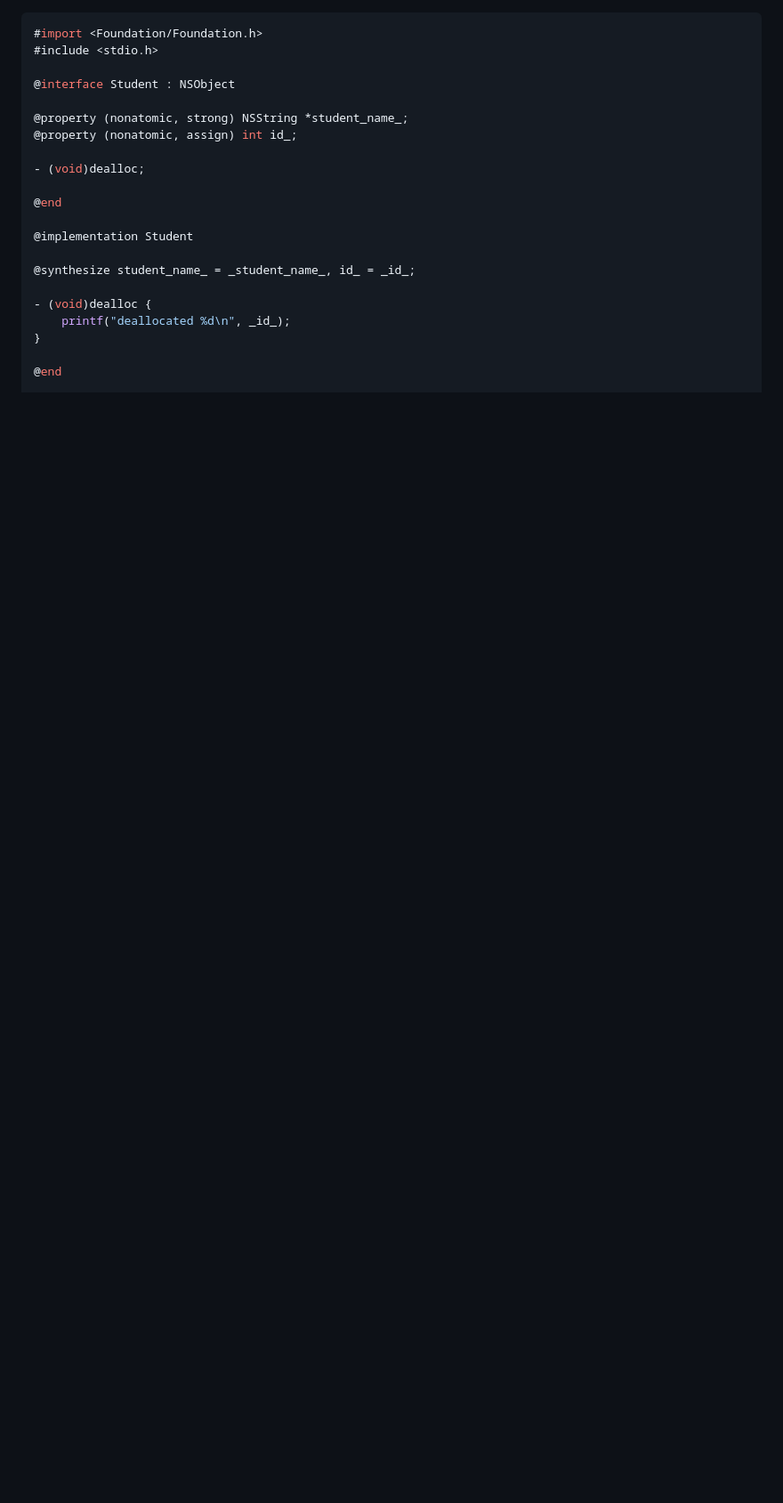
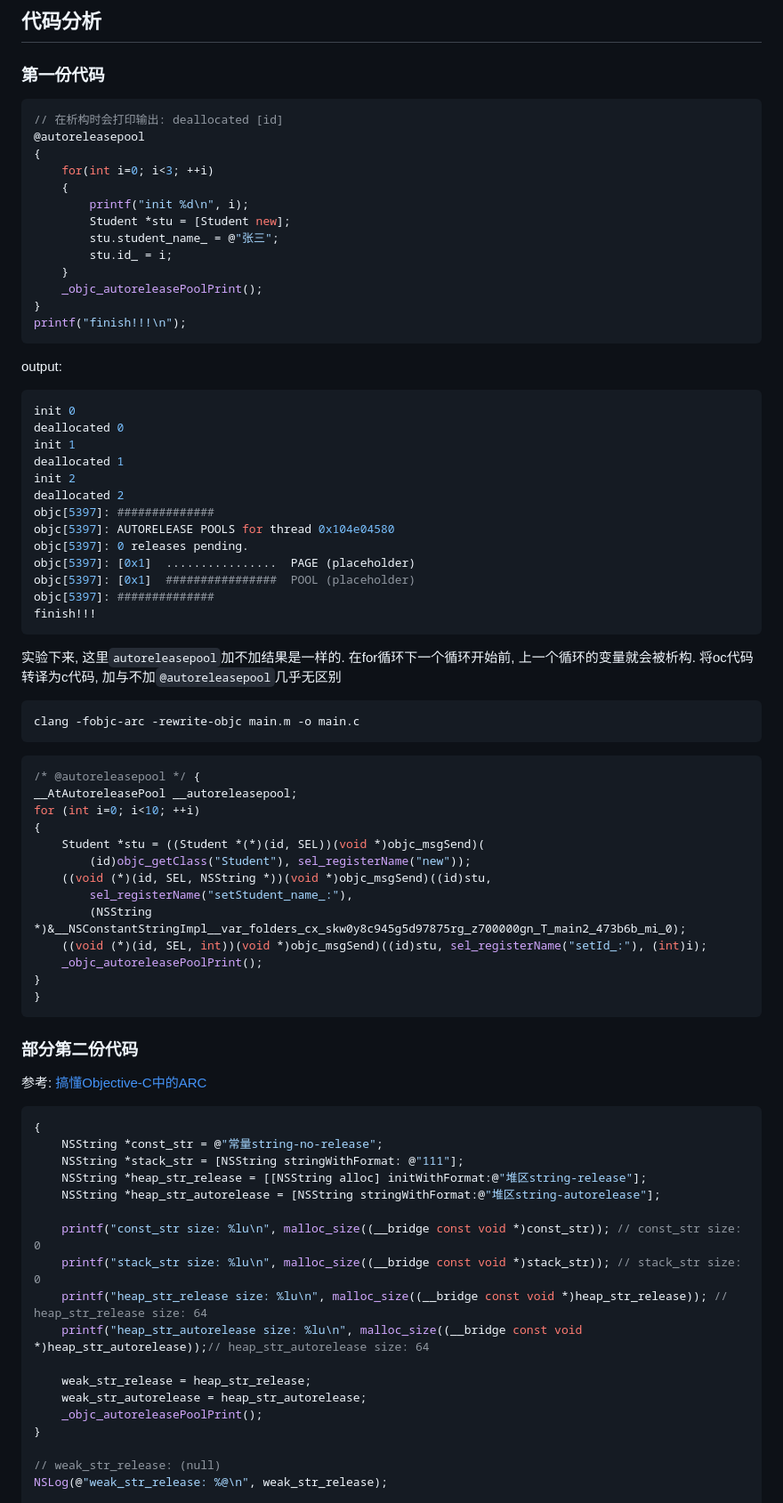
Before and after one commit to wegatron/zsw_note_v1, a Markdown page: autoreleasepool.md, the part around the change printed below. Shown: that part at 89% size. Rendered like a GitHub page; blank space fills up the shorter version.

Commit message:
update autoreleasepool note

````diff
--- a/autoreleasepool.md
+++ b/autoreleasepool.md
@@ -1,23 +1,76 @@
+## 代码分析
+### 第一份代码
 ```c++
-#import <Foundation/Foundation.h>
-#include <stdio.h>
+// 在析构时会打印输出: deallocated [id]
+@autoreleasepool
+{
+    for(int i=0; i<3; ++i)
+    {
+        printf("init %d\n", i);
+        Student *stu = [Student new];
+        stu.student_name_ = @"张三";
+        stu.id_ = i;
+    }
+    _objc_autoreleasePoolPrint();
+}
+printf("finish!!!\n");
+```
 
-@interface Student : NSObject
+output:
+```bash
+init 0
+deallocated 0
+init 1
+deallocated 1
+init 2
+deallocated 2
+objc[5397]: ##############
+objc[5397]: AUTORELEASE POOLS for thread 0x104e04580
+objc[5397]: 0 releases pending.
+objc[5397]: [0x1]  ................  PAGE (placeholder)
+objc[5397]: [0x1]  ################  POOL (placeholder)
+objc[5397]: ##############
+finish!!!
+```
+实验下来, 这里`autoreleasepool`加不加结果是一样的. 在for循环下一个循环开始前, 上一个循环的变量就会被析构.
+将oc代码转译为c代码, 加与不加`@autoreleasepool`几乎无区别
+```bash
+clang -fobjc-arc -rewrite-objc main.m -o main.c
+```
+```c
+/* @autoreleasepool */ {
+__AtAutoreleasePool __autoreleasepool;
+for (int i=0; i<10; ++i)
+{
+    Student *stu = ((Student *(*)(id, SEL))(void *)objc_msgSend)(
+        (id)objc_getClass("Student"), sel_registerName("new"));
+    ((void (*)(id, SEL, NSString *))(void *)objc_msgSend)((id)stu,
+        sel_registerName("setStudent_name_:"),
+        (NSString *)&__NSConstantStringImpl__var_folders_cx_skw0y8c945g5d97875rg_z700000gn_T_main2_473b6b_mi_0);
+    ((void (*)(id, SEL, int))(void *)objc_msgSend)((id)stu, sel_registerName("setId_:"), (int)i);
+    _objc_autoreleasePoolPrint();
+}
+}
+```
+### 部分第二份代码
+参考: [搞懂Objective-C中的ARC](https://www.jianshu.com/p/ed84101e0efe)
+```c++
+{
+    NSString *const_str = @"常量string-no-release";
+    NSString *stack_str = [NSString stringWithFormat: @"111"];
+    NSString *heap_str_release = [[NSString alloc] initWithFormat:@"堆区string-release"];
+    NSString *heap_str_autorelease = [NSString stringWithFormat:@"堆区string-autorelease"];
 
-@property (nonatomic, strong) NSString *student_name_;
-@property (nonatomic, assign) int id_;
+    printf("const_str size: %lu\n", malloc_size((__bridge const void *)const_str)); // const_str size: 0
+    printf("stack_str size: %lu\n", malloc_size((__bridge const void *)stack_str)); // stack_str size: 0
+    printf("heap_str_release size: %lu\n", malloc_size((__bridge const void *)heap_str_release)); // heap_str_release size: 64
+    printf("heap_str_autorelease size: %lu\n", malloc_size((__bridge const void *)heap_str_autorelease));// heap_str_autorelease size: 64
 
-- (void)dealloc;
-
-@end
-
-@implementation Student
-
-@synthesize student_name_ = _student_name_, id_ = _id_;
-
-- (void)dealloc {
-    printf("deallocated %d\n", _id_);
+    weak_str_release = heap_str_release;
+    weak_str_autorelease = heap_str_autorelease;
+    _objc_autoreleasePoolPrint();
 }
 
-@end
+// weak_str_release: (null)
+NSLog(@"weak_str_release: %@\n", weak_str_release);
 
````
Also changed, not shown: other parts of autoreleasepool.md (+90 -108 lines).
